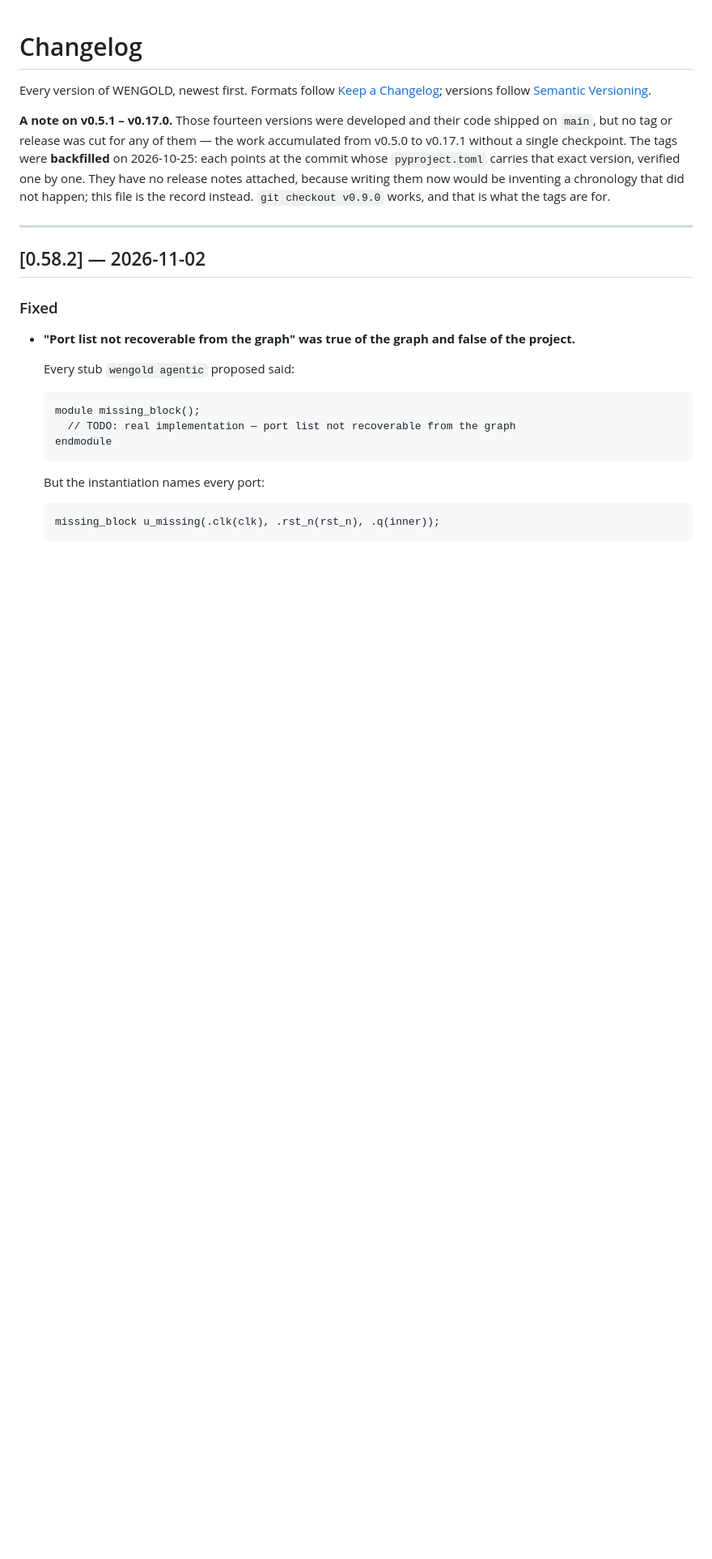
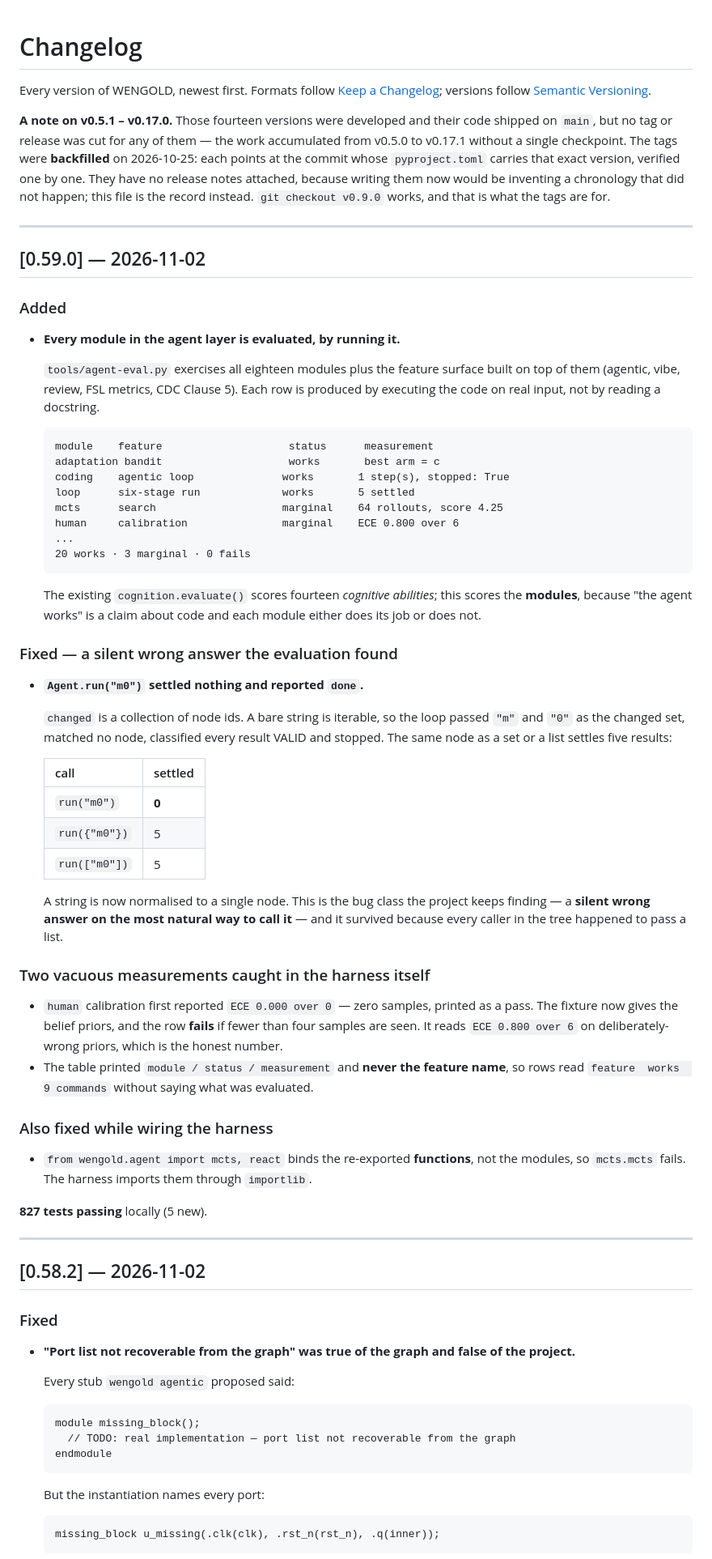
Before and after one commit to thejas235689/wengold, a Markdown page: CHANGELOG.md, the part around the change. Shown at 81% size. Rendered like a GitHub page; blank space fills up the shorter version.

Commit message:
CHANGELOG: 0.59.0 agent evaluation

````diff
--- a/CHANGELOG.md
+++ b/CHANGELOG.md
@@ -11,6 +11,63 @@ carries that exact version, verified one by one. They have no release notes
 attached, because writing them now would be inventing a chronology that did not
 happen; this file is the record instead. `git checkout v0.9.0` works, and that is
 what the tags are for.
+
+---
+
+## [0.59.0] — 2026-11-02
+
+### Added
+- **Every module in the agent layer is evaluated, by running it.**
+
+  `tools/agent-eval.py` exercises all eighteen modules plus the feature surface
+  built on top of them (agentic, vibe, review, FSL metrics, CDC Clause 5). Each row
+  is produced by executing the code on real input, not by reading a docstring.
+
+  ```
+  module    feature                    status      measurement
+  adaptation bandit                    works       best arm = c
+  coding    agentic loop              works       1 step(s), stopped: True
+  loop      six-stage run             works       5 settled
+  mcts      search                    marginal    64 rollouts, score 4.25
+  human     calibration               marginal    ECE 0.800 over 6
+  ...
+  20 works · 3 marginal · 0 fails
+  ```
+
+  The existing `cognition.evaluate()` scores fourteen *cognitive abilities*; this
+  scores the **modules**, because "the agent works" is a claim about code and each
+  module either does its job or does not.
+
+### Fixed — a silent wrong answer the evaluation found
+- **`Agent.run("m0")` settled nothing and reported `done`.**
+
+  `changed` is a collection of node ids. A bare string is iterable, so the loop
+  passed `"m"` and `"0"` as the changed set, matched no node, classified every
+  result VALID and stopped. The same node as a set or a list settles five results:
+
+  | call | settled |
+  | --- | --- |
+  | `run("m0")` | **0** |
+  | `run({"m0"})` | 5 |
+  | `run(["m0"])` | 5 |
+
+  A string is now normalised to a single node. This is the bug class the project
+  keeps finding — a **silent wrong answer on the most natural way to call it** —
+  and it survived because every caller in the tree happened to pass a list.
+
+### Two vacuous measurements caught in the harness itself
+- `human` calibration first reported `ECE 0.000 over 0` — zero samples, printed as
+  a pass. The fixture now gives the belief priors, and the row **fails** if fewer
+  than four samples are seen. It reads `ECE 0.800 over 6` on deliberately-wrong
+  priors, which is the honest number.
+- The table printed `module / status / measurement` and **never the feature name**,
+  so rows read `feature  works  9 commands` without saying what was evaluated.
+
+### Also fixed while wiring the harness
+- `from wengold.agent import mcts, react` binds the re-exported **functions**, not
+  the modules, so `mcts.mcts` fails. The harness imports them through `importlib`.
+
+**827 tests passing** locally (5 new).
 
 ---
 
````
